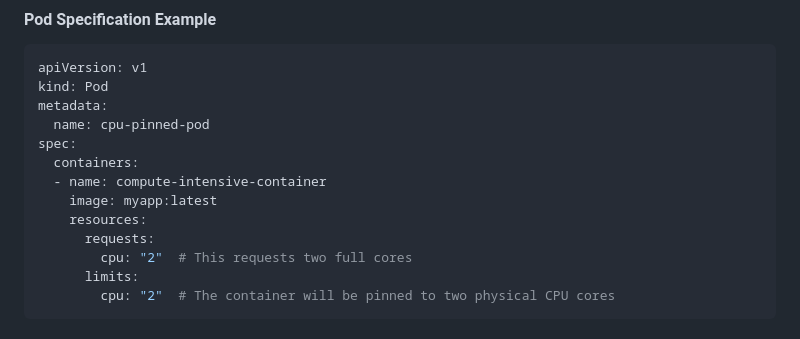
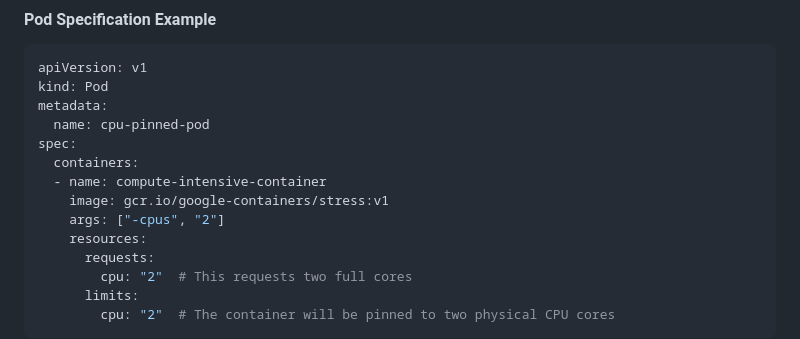
Before and after one commit to dipakvwarade/TelcoCloudPro_b01, a Markdown page: nfv_accelerators/numa_.md, the part around one of its changes. Drawn GitHub-style.

```diff
--- a/nfv_accelerators/numa_.md
+++ b/nfv_accelerators/numa_.md
@@ -38,7 +41,8 @@ metadata:
 spec:
   containers:
   - name: compute-intensive-container
-    image: myapp:latest
+    image: gcr.io/google-containers/stress:v1
+    args: ["-cpus", "2"]
     resources:
       requests:
         cpu: "2"  # This requests two full cores
```
Also changed, not shown: other parts of nfv_accelerators/numa_.md (+4 -1 lines).
